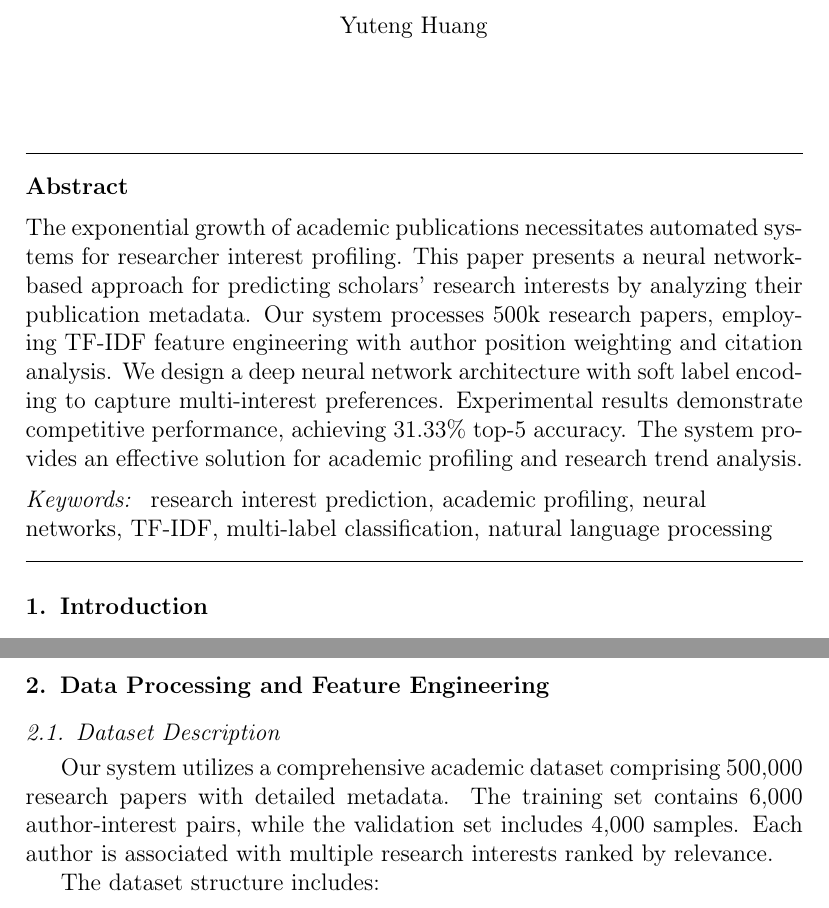
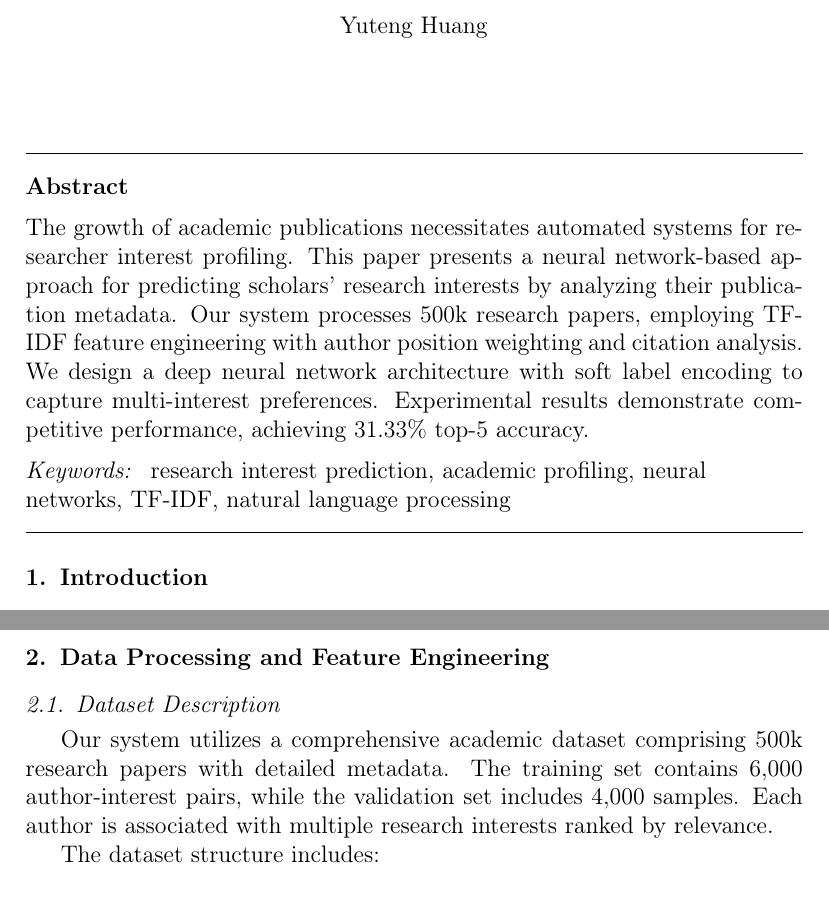
Before and after one commit to isHarryh/USTB-Term-Assignments, a LaTeX paper (PythonProgramming/python-project-template.tex): two parts of pages 1 and 2 of 6, joined at a grey line, cut so that both start at the same text. Compiled offline with pdfLaTeX.

Commit message:
chore(py): latex report simplify

```diff
--- a/PythonProgramming/python-project-template.tex
+++ b/PythonProgramming/python-project-template.tex
@@ -57,68 +57,21 @@
 
 %% Title, authors and addresses
 
-%% use the tnoteref command within \title for footnotes;
-%% use the tnotetext command for theassociated footnote;
-%% use the fnref command within \author or \affiliation for footnotes;
-%% use the fntext command for theassociated footnote;
-%% use the corref command within \author for corresponding author footnotes;
-%% use the cortext command for theassociated footnote;
-%% use the ead command for the email address,
-%% and the form \ead[url] for the home page:
-%% \title{Title\tnoteref{label1}}
-%% \tnotetext[label1]{}
-%% \author{Name\corref{cor1}\fnref{label2}}
-%% \ead{email address}
-%% \ead[url]{home page}
-%% \fntext[label2]{}
-%% \cortext[cor1]{}
-%% \affiliation{organization={},
-%%             addressline={},
-%%             city={},
-%%             postcode={},
-%%             state={},
-%%             country={}}
-%% \fntext[label3]{}
-
 \title{Neural Network-Based Research Interest Prediction from Academic Publications}
 
-%% use optional labels to link authors explicitly to addresses:
-%% \author[label1,label2]{}
-%% \affiliation[label1]{organization={},
-%%             addressline={},
-%%             city={},
-%%             postcode={},
-%%             state={},
-%%             country={}}
-%%
-%% \affiliation[label2]{organization={},
-%%             addressline={},
-%%             city={},
-%%             postcode={},
-%%             state={},
-%%             country={}}
-
-\author{Yuteng Huang} %% Author name
+%% Author name
+\author{Yuteng Huang}
 
 %% Author affiliation
 \affiliation{}
 
-% %% Author affiliation
-% \affiliation{organization={},%Department and Organization
-%             addressline={},
-%             city={},
-%             postcode={},
-%             state={},
-%             country={}}
-
 %% Abstract
 \begin{abstract}
-The exponential growth of academic publications necessitates automated systems for researcher interest profiling.
+The growth of academic publications necessitates automated systems for researcher interest profiling.
 This paper presents a neural network-based approach for predicting scholars' research interests by analyzing their publication metadata.
 Our system processes 500k research papers, employing TF-IDF feature engineering with author position weighting and citation analysis.
 We design a deep neural network architecture with soft label encoding to capture multi-interest preferences.
 Experimental results demonstrate competitive performance, achieving 31.33\% top-5 accuracy.
-The system provides an effective solution for academic profiling and research trend analysis.
 \end{abstract}
 
 % %%Graphical abstract
@@ -134,7 +87,7 @@ The system provides an effective solution for academic profiling and research tr
 
 %% Keywords
 \begin{keyword}
-research interest prediction \sep academic profiling \sep neural networks \sep TF-IDF \sep multi-label classification \sep natural language processing
+research interest prediction \sep academic profiling \sep neural networks \sep TF-IDF \sep natural language processing
 \end{keyword}
 
 \end{frontmatter}
@@ -148,15 +101,19 @@ research interest prediction \sep academic profiling \sep neural networks \sep T
 \section{Introduction}
 \label{sec1}
 
-The rapid growth of academic publications has created a pressing need for automated systems that can accurately identify researchers' interests based on their publication records. Traditional manual categorization methods are time-consuming and subjective, making automated approaches essential for large-scale academic profiling. This paper presents a neural network-based system for predicting scholars' research interests by analyzing their paper metadata, including titles, venues, and authorship information.
+The rapid growth of academic publications has created a pressing need for automated systems that can accurately identify researchers' interests based on their publication records.
+Traditional manual categorization methods are time-consuming and subjective, making automated approaches essential for large-scale academic profiling.
+This paper presents a neural network-based system for predicting scholars' research interests by analyzing their paper metadata, including titles, venues, and authorship information.
 
-The core challenge lies in transforming heterogeneous academic data into meaningful feature representations that capture the essence of a researcher's work. Our approach leverages natural language processing techniques and deep learning to build a robust multi-label classification system that can predict researchers' top interests with competitive accuracy.
+The core challenge lies in transforming heterogeneous academic data into meaningful feature representations that capture the essence of a researcher's work.
+Our approach leverages natural language processing techniques and deep learning to build a robust multi-label classification system that can predict researchers' top interests with competitive accuracy.
 
 \section{Data Processing and Feature Engineering}
 \label{sec2}
 
 \subsection{Dataset Description}
-Our system utilizes a comprehensive academic dataset comprising 500,000 research papers with detailed metadata. The training set contains 6,000 author-interest pairs, while the validation set includes 4,000 samples. Each author is associated with multiple research interests ranked by relevance.
+Our system utilizes a comprehensive academic dataset comprising 500k research papers with detailed metadata.
+The training set contains 6,000 author-interest pairs, while the validation set includes 4,000 samples. Each author is associated with multiple research interests ranked by relevance.
 
 The dataset structure includes:
 \begin{itemize}
```
